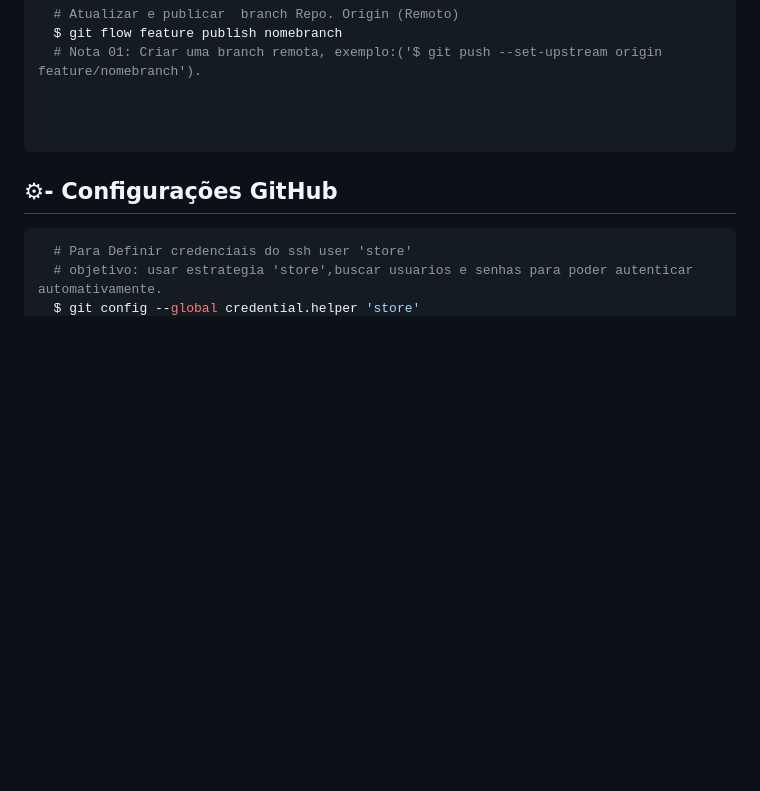
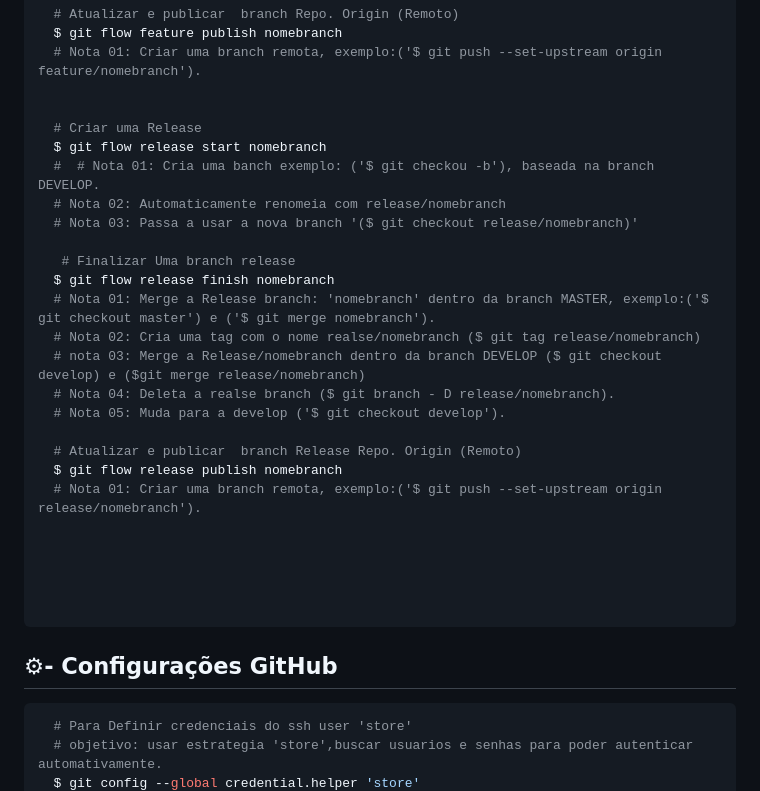
Before and after one commit to alexlima-techne/meu_projeto_versionado, a Markdown page: Readme.md, the part around the change. GitHub-like rendering; blank space fills up the shorter version.

Commit message:
Ajustes arquivos readme.md - git flow release

````diff
--- a/Readme.md
+++ b/Readme.md
@@ -177,6 +177,27 @@ Abaixo deixo a lista de comando executados durante o treinamento: **_GitHub_**,
   # Nota 01: Criar uma branch remota, exemplo:('$ git push --set-upstream origin feature/nomebranch').
 
 
+  # Criar uma Release
+  $ git flow release start nomebranch
+  #  # Nota 01: Cria uma banch exemplo: ('$ git checkou -b'), baseada na branch DEVELOP.
+  # Nota 02: Automaticamente renomeia com release/nomebranch
+  # Nota 03: Passa a usar a nova branch '($ git checkout release/nomebranch)'
+
+   # Finalizar Uma branch release
+  $ git flow release finish nomebranch
+  # Nota 01: Merge a Release branch: 'nomebranch' dentro da branch MASTER, exemplo:('$ git checkout master') e ('$ git merge nomebranch').
+  # Nota 02: Cria uma tag com o nome realse/nomebranch ($ git tag release/nomebranch)
+  # nota 03: Merge a Release/nomebranch dentro da branch DEVELOP ($ git checkout develop) e ($git merge release/nomebranch)
+  # Nota 04: Deleta a realse branch ($ git branch - D release/nomebranch).
+  # Nota 05: Muda para a develop ('$ git checkout develop').
+
+  # Atualizar e publicar  branch Release Repo. Origin (Remoto)
+  $ git flow release publish nomebranch
+  # Nota 01: Criar uma branch remota, exemplo:('$ git push --set-upstream origin release/nomebranch').
+
+
+
+
 
 ```
 
````
